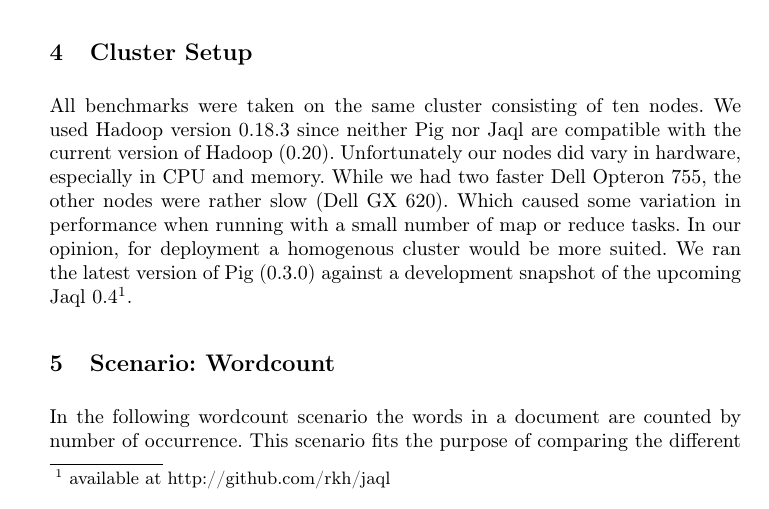
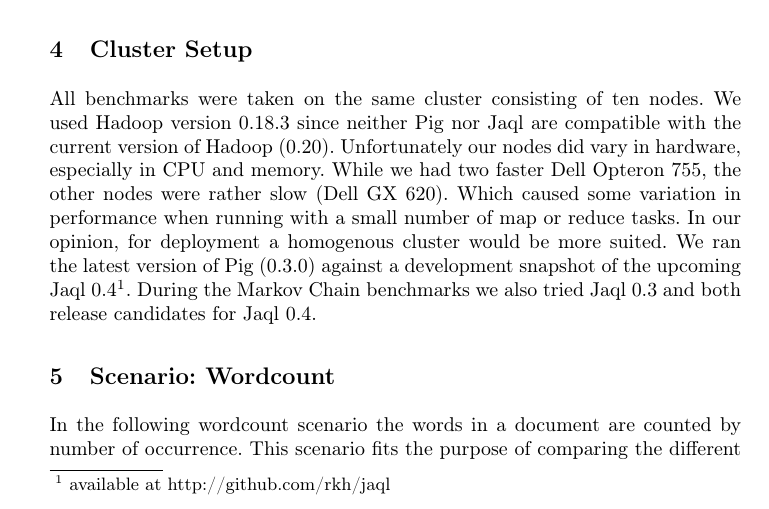
Before and after one commit to rkh/hadoop-scripting, a LaTeX paper (paper/paper.tex, which reads paper/cluster.tex): part of page 3 of 4, cut so that both start at the same text. Compiled offline with pdfLaTeX.

Commit message:
note about different jaql versions

```diff
--- a/paper/cluster.tex
+++ b/paper/cluster.tex
@@ -5,4 +5,5 @@ Pig nor Jaql are compatible with the current version of Hadoop (0.20). Unfortuna
 especially in CPU and memory. While we had two faster Dell Opteron 755, the other nodes were rather slow (Dell GX 620).
 Which caused some variation in performance when running with a small number of map or reduce tasks. In our opinion,
 for deployment a homogenous cluster would be more suited. We ran the latest version of Pig (0.3.0) against a development
-snapshot of the upcoming Jaql 0.4\footnote{available at http://github.com/rkh/jaql}.
+snapshot of the upcoming Jaql 0.4\footnote{available at http://github.com/rkh/jaql}. During the Markov Chain benchmarks
+we also tried Jaql 0.3 and both release candidates for Jaql 0.4.
```
